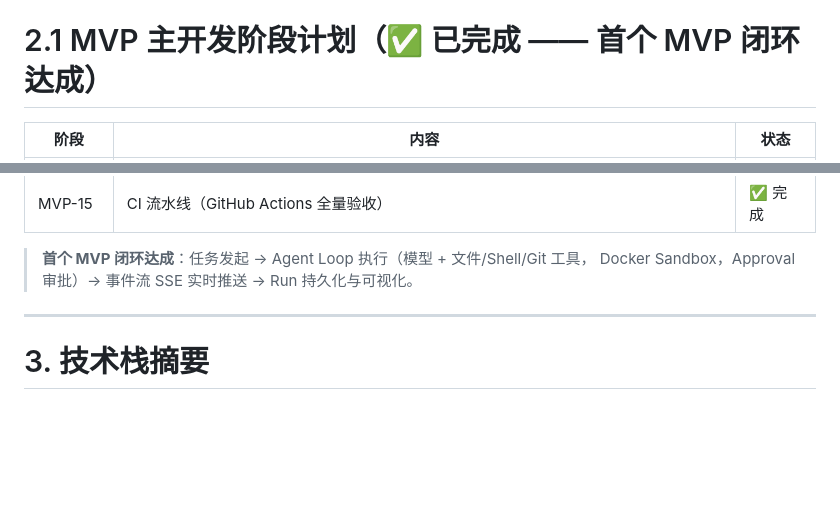
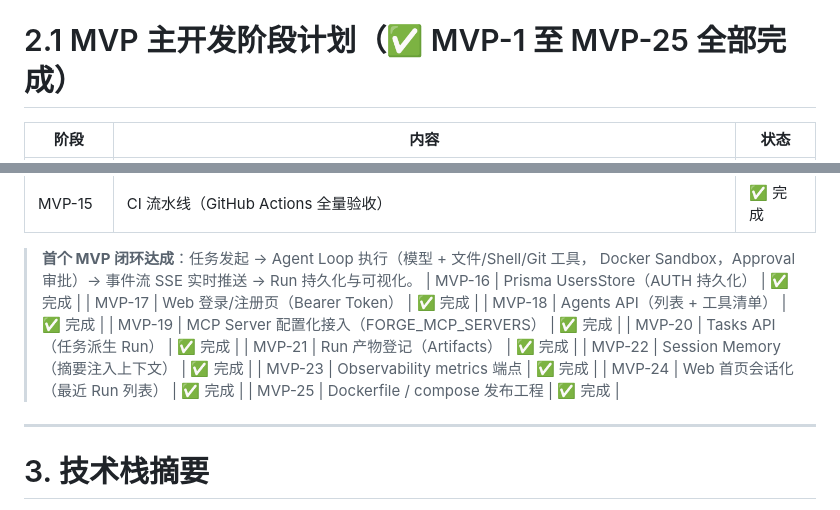
Before and after one commit to adui-studio/adui-forge, a Markdown page: docs/PROJECT_CONTEXT.md, 2 parts joined by grey strips. GitHub-like rendering; blank space fills up the shorter version.

Commit message:
docs: MVP-16 至 MVP-25 全部完成，进度表勾选

```diff
--- a/docs/PROJECT_CONTEXT.md
+++ b/docs/PROJECT_CONTEXT.md
@@ -44,7 +44,7 @@ P0 目标：建立领域核心与最小可运行闭环的骨架，验收标准
 - [x] `apps/web` — React 19 + React Router 8 + TanStack Query 最小骨架。
 - [x] `apps/docs` — Rspress 2 文档站。
 
-# 2.1 MVP 主开发阶段计划（✅ 已完成 —— 首个 MVP 闭环达成）
+# 2.1 MVP 主开发阶段计划（✅ MVP-1 至 MVP-25 全部完成）
 
 | 阶段    | 内容                                                                               | 状态    |
 | ------- | ---------------------------------------------------------------------------------- | ------- |
@@ -68,6 +68,16 @@ P0 目标：建立领域核心与最小可运行闭环的骨架，验收标准
 
 > **首个 MVP 闭环达成**：任务发起 → Agent Loop 执行（模型 + 文件/Shell/Git 工具，
 > Docker Sandbox，Approval 审批）→ 事件流 SSE 实时推送 → Run 持久化与可视化。
+> | MVP-16 | Prisma UsersStore（AUTH 持久化） | ✅ 完成 |
+> | MVP-17 | Web 登录/注册页（Bearer Token） | ✅ 完成 |
+> | MVP-18 | Agents API（列表 + 工具清单） | ✅ 完成 |
+> | MVP-19 | MCP Server 配置化接入（FORGE_MCP_SERVERS） | ✅ 完成 |
+> | MVP-20 | Tasks API（任务派生 Run） | ✅ 完成 |
+> | MVP-21 | Run 产物登记（Artifacts） | ✅ 完成 |
+> | MVP-22 | Session Memory（摘要注入上下文） | ✅ 完成 |
+> | MVP-23 | Observability metrics 端点 | ✅ 完成 |
+> | MVP-24 | Web 首页会话化（最近 Run 列表） | ✅ 完成 |
+> | MVP-25 | Dockerfile / compose 发布工程 | ✅ 完成 |
 
 ---
 
```
